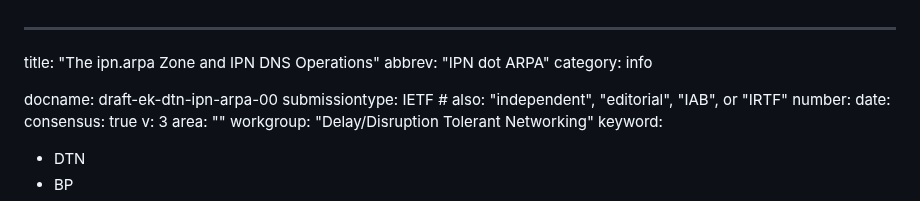
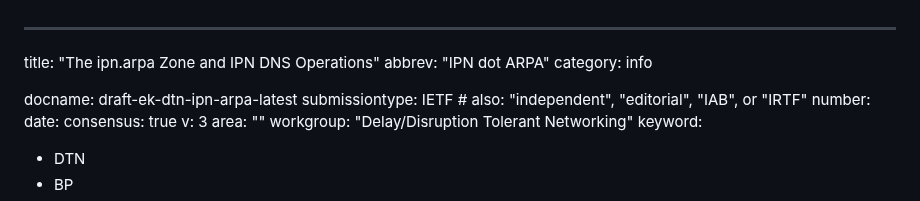
Before and after one commit to ekline/draft-dtn-ipn-arpa, a Markdown page: draft-ek-dtn-ipn-arpa.md, the part around the change. Rendered like a GitHub page.

Commit message:
attempt fix docname

```diff
--- a/draft-ek-dtn-ipn-arpa.md
+++ b/draft-ek-dtn-ipn-arpa.md
@@ -3,7 +3,7 @@ title: "The ipn.arpa Zone and IPN DNS Operations"
 abbrev: "IPN dot ARPA"
 category: info
 
-docname: draft-ek-dtn-ipn-arpa-00
+docname: draft-ek-dtn-ipn-arpa-latest
 submissiontype: IETF  # also: "independent", "editorial", "IAB", or "IRTF"
 number:
 date:
```
